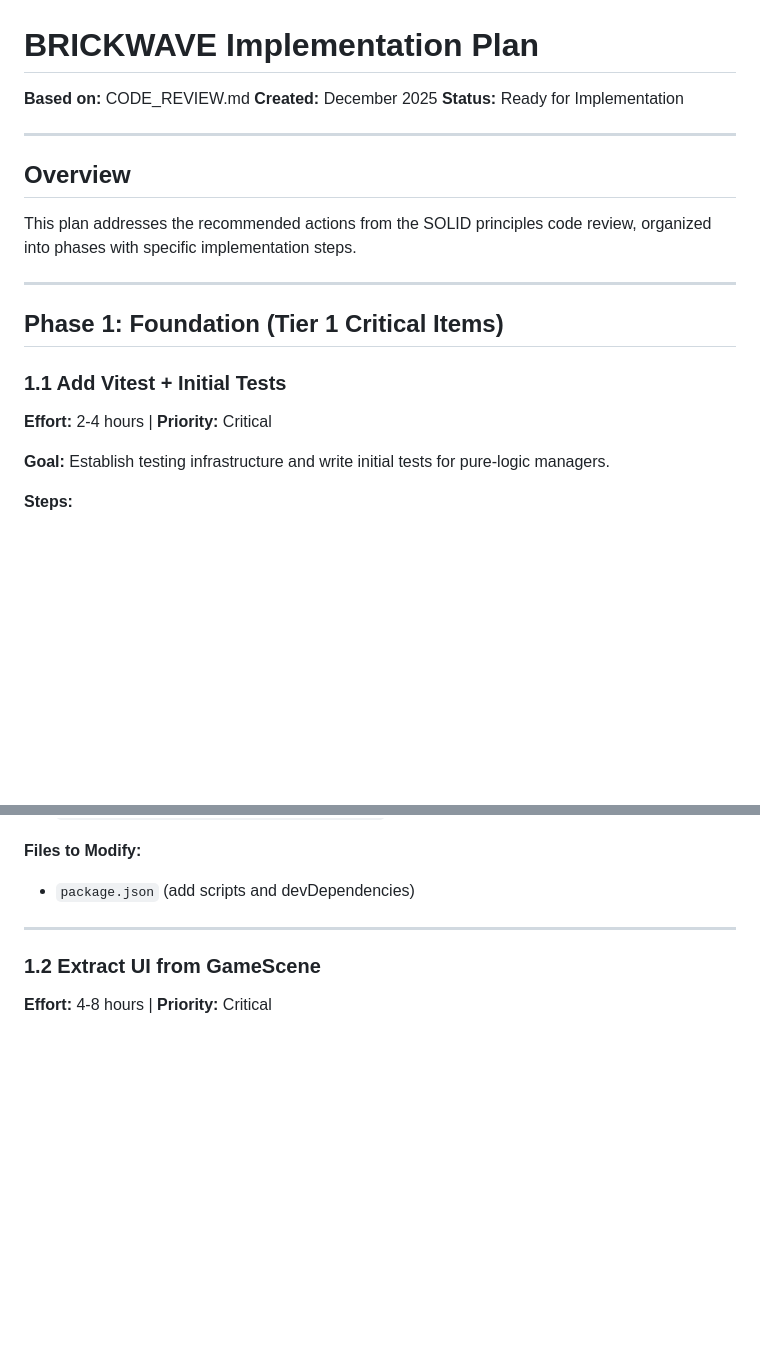
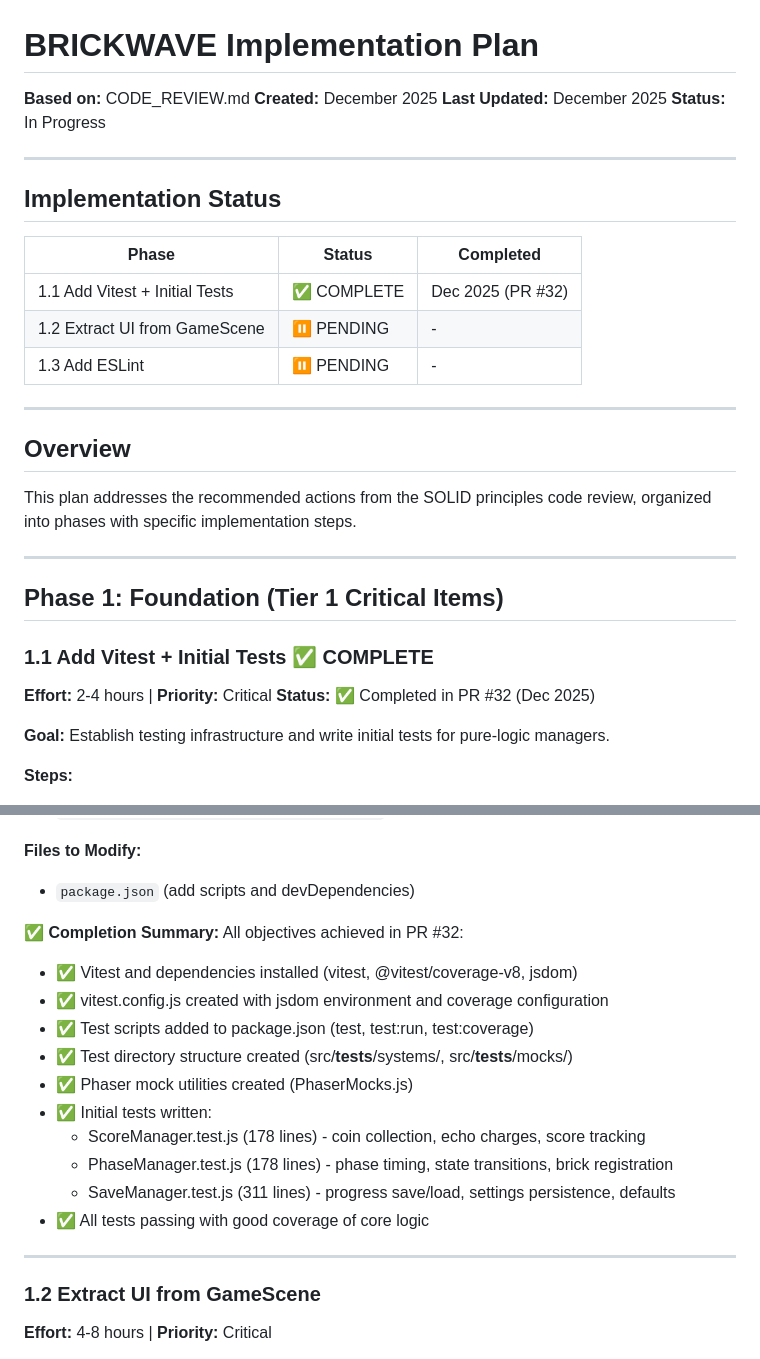
Before and after one commit to matthewbrett/random-stuff, a Markdown page: brickwave/docs/IMPLEMENTATION_PLAN.md, 2 parts joined by grey strips. Drawn GitHub-style; blank space fills up the shorter version.

Commit message:
docs: Update implementation plan with Phase 1.1 completion status
Mark Phase 1.1 (Vitest + Initial Tests) as complete with PR #32 reference.
Add implementation status tracker and completion summary documenting
all test infrastructure and coverage achievements.

```diff
--- a/brickwave/docs/IMPLEMENTATION_PLAN.md
+++ b/brickwave/docs/IMPLEMENTATION_PLAN.md
@@ -2,7 +2,18 @@
 
 **Based on:** CODE_REVIEW.md
 **Created:** December 2025
-**Status:** Ready for Implementation
+**Last Updated:** December 2025
+**Status:** In Progress
+
+---
+
+## Implementation Status
+
+| Phase | Status | Completed |
+|-------|--------|-----------|
+| 1.1 Add Vitest + Initial Tests | ✅ COMPLETE | Dec 2025 (PR #32) |
+| 1.2 Extract UI from GameScene | ⏸️ PENDING | - |
+| 1.3 Add ESLint | ⏸️ PENDING | - |
 
 ---
 
@@ -14,8 +25,9 @@ This plan addresses the recommended actions from the SOLID principles code revie
 
 ## Phase 1: Foundation (Tier 1 Critical Items)
 
-### 1.1 Add Vitest + Initial Tests
+### 1.1 Add Vitest + Initial Tests ✅ COMPLETE
 **Effort:** 2-4 hours | **Priority:** Critical
+**Status:** ✅ Completed in PR #32 (Dec 2025)
 
 **Goal:** Establish testing infrastructure and write initial tests for pure-logic managers.
 
@@ -83,6 +95,19 @@ This plan addresses the recommended actions from the SOLID principles code revie
 
 **Files to Modify:**
 - `package.json` (add scripts and devDependencies)
+
+**✅ Completion Summary:**
+All objectives achieved in PR #32:
+- ✅ Vitest and dependencies installed (vitest, @vitest/coverage-v8, jsdom)
+- ✅ vitest.config.js created with jsdom environment and coverage configuration
+- ✅ Test scripts added to package.json (test, test:run, test:coverage)
+- ✅ Test directory structure created (src/__tests__/systems/, src/__tests__/mocks/)
+- ✅ Phaser mock utilities created (PhaserMocks.js)
+- ✅ Initial tests written:
+  - ScoreManager.test.js (178 lines) - coin collection, echo charges, score tracking
+  - PhaseManager.test.js (178 lines) - phase timing, state transitions, brick registration
+  - SaveManager.test.js (311 lines) - progress save/load, settings persistence, defaults
+- ✅ All tests passing with good coverage of core logic
 
 ---
 
```
